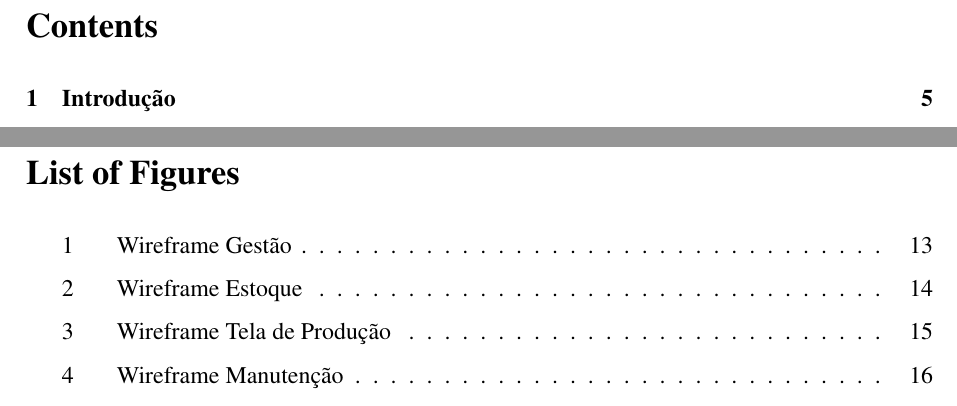
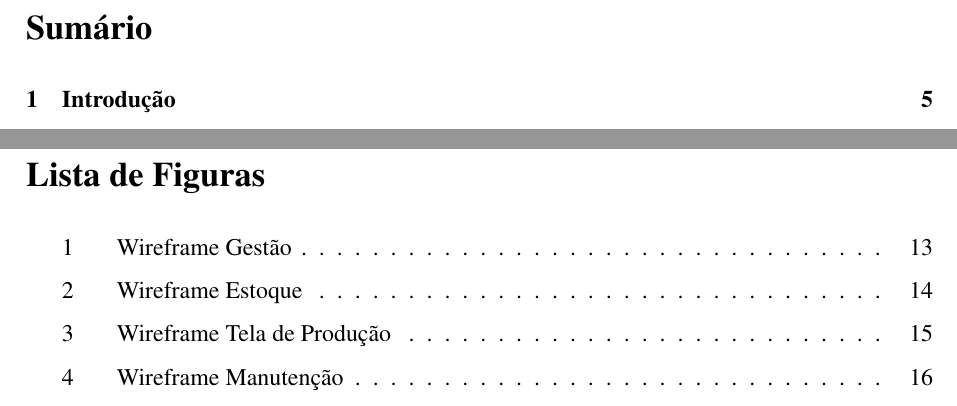
Before and after one commit to luiztosk/pi4-analise-dados, a LaTeX document (Relatorio_Parcial/latex/relatorio.tex): two parts of pages 3 and 4 of 17, joined at a grey line, cut at the place of the change. Compiled offline with pdfLaTeX.

Commit message:
Fix Portuguese: Sumário and Lista de Figuras instead of Contents/List of Figures

```diff
--- a/Relatorio_Parcial/latex/relatorio.tex
+++ b/Relatorio_Parcial/latex/relatorio.tex
@@ -8,6 +8,8 @@
 \usepackage{mathptmx}
 \usepackage{hyperref}
 \hypersetup{colorlinks=true, linkcolor=black, urlcolor=blue}
+\renewcommand{\contentsname}{Sumário}
+\renewcommand{\listfigurename}{Lista de Figuras}
 \begin{document}
 
 % ============ CAPA ============
```
Also changed, not shown: Relatorio_Parcial/latex/relatorio.pdf.
